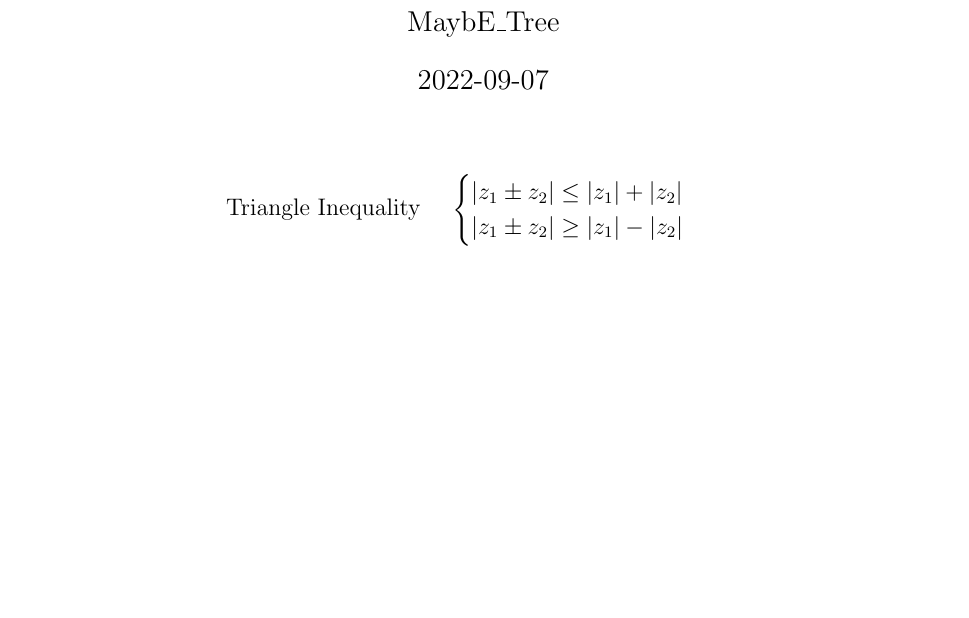
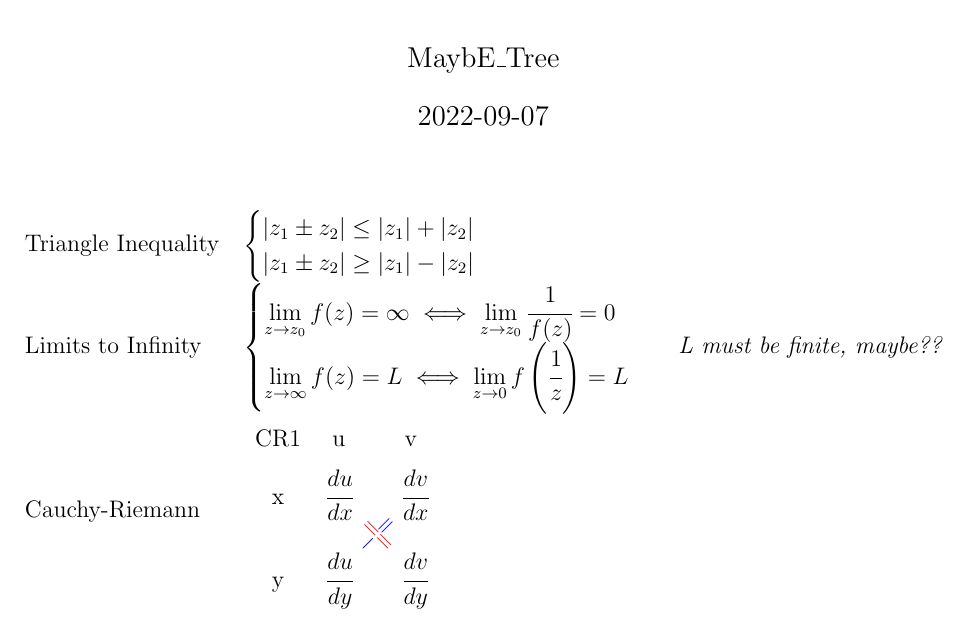
Before and after one commit to maybeetree/formulasheet_EE2M11, a LaTeX document (formulasheet_EE2M11.tex): part of the page, cut so that both start at the same text, the shorter picture padded with empty space. Compiled offline with pdfLaTeX.

Commit message:
Added limits to infty and cauchy-riemann

```diff
--- a/formulasheet_EE2M11.tex
+++ b/formulasheet_EE2M11.tex
@@ -12,6 +12,9 @@
 \usepackage{minted}
 \usepackage{hyperref}
 \usepackage{longtable}
+
+\newcommand{\nosize}[1]{\raisebox{0pt}[0pt][0pt]{\makebox[0pt]{#1}}}
+\newcommand{\nosizep}[1]{\makebox[0pt]{#1}}
 
 \newcommand{\incfig}[2][1]{%
     \def\svgwidth{#1\columnwidth}
@@ -60,9 +63,55 @@
 	} &
 	\makecell[l]
 	{
-		$$
+		$
 		\begin{cases}
 			|z_1 \pm z_2| \leq |z_1|+|z_2| \\
 			|z_1 \pm z_2| \geq |z_1|-|z_2| \\
 		\end{cases}
-		$$
+		$
+	} &
+	\textit{\makecell[l]
+		{
+	}} \\
+
+	\makecell[l]
+	{
+		Limits to Infinity
+	} &
+	\makecell[l]
+	{
+		$
+		\begin{cases}
+			\lim\limits_{z \to z_0} f(z) = \infty \iff \lim\limits_{z \to z_0} \cfrac{1}{f(z)} = 0\\
+			\lim\limits_{z \to \infty} f(z) = L \iff \lim\limits_{z \to 0} f \left(\cfrac{1}{z}\right) = L\\
+		\end{cases}
+		$
+	} &
+	\textit{\makecell[l]
+		{
+		L must be finite, maybe??
+	}} \\
+
+	\makecell[l]
+	{
+		Cauchy-Riemann
+	} &
+	\makecell[l]
+	{
+		\vspace{-3mm}\\
+		\begin{tabular}{cccc}
+			CR1 & u && v
+			\vspace{2mm}\\
+			x &
+			$ \cfrac{du}{dx} $ & &
+			$ \cfrac{dv}{dx} $ \\
+			&&
+			\nosize{\rotatebox[origin=c]{-45}{\color{red}$==$}}%
+			\nosize{\rotatebox[origin=c]{45}{\color{blue}$-=$}}%
+			&\\
+			y &
+			$ \cfrac{du}{dy} $  & &
+			$ \cfrac{dv}{dy} $ \\
+		\end{tabular}
+	} &
+	\textit{\makecell[l]
```
Also changed, not shown: formulasheet_EE2M11.pdf, formulasheet_EE2M11.tex (131 more changed lines).
